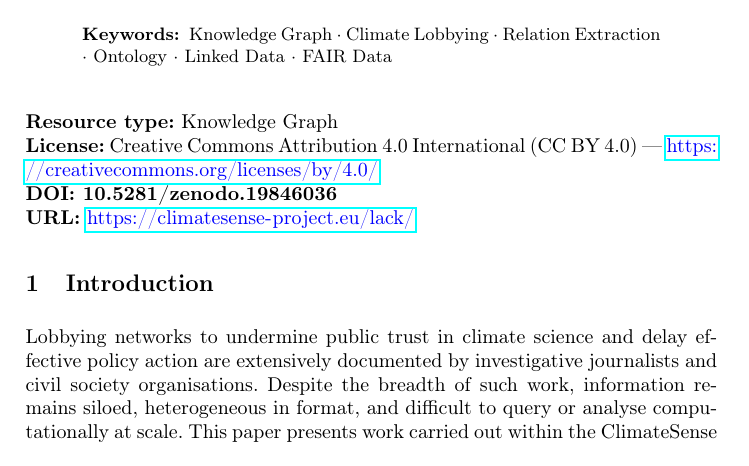
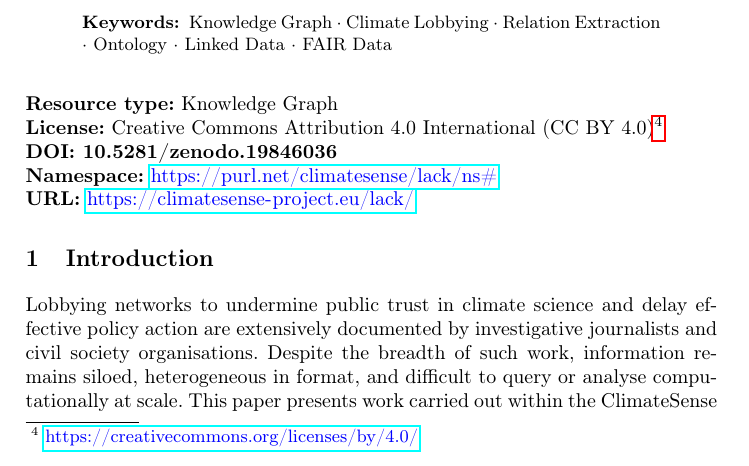
Before and after one commit to enridaga/lack-resource-paper, a LaTeX paper (main.tex): part of page 1 of 17, cut so that both start at the same text. Compiled offline with pdfLaTeX.

Commit message:
Updates from Overleaf

```diff
--- a/main.tex
+++ b/main.tex
@@ -51,10 +51,11 @@ We demonstrate its analytical potential through a use case and validate its util
 
 % Resource links (required by submission format)
 \noindent\textbf{Resource type:} Knowledge Graph\\
-\textbf{License:} Creative Commons Attribution 4.0 International (CC BY 4.0) ---
-\url{https://creativecommons.org/licenses/by/4.0/}\\
+\textbf{License:} Creative Commons Attribution 4.0 International (CC BY 4.0)\footnote{
+\url{https://creativecommons.org/licenses/by/4.0/}}\\
 \textbf{DOI: 10.5281/zenodo.19846036}\\
-\textbf{URL:} \url{https://climatesense-project.eu/lack/}
+\textbf{Namespace:} \url{https://purl.net/climatesense/lack/ns#}
+\\\textbf{URL:} \url{https://climatesense-project.eu/lack/}
 
 %-----------------------------------------------------------------------
 
```
